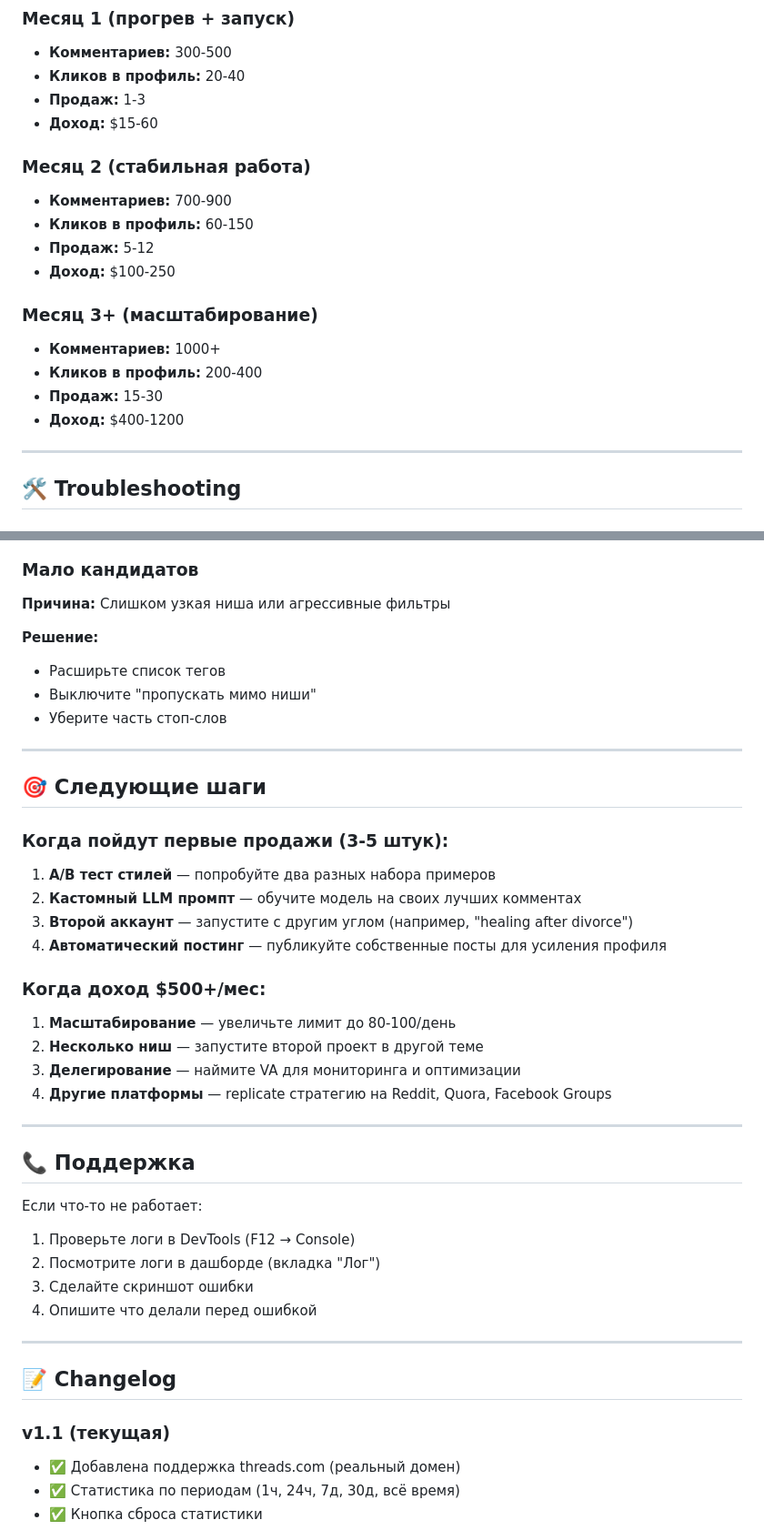
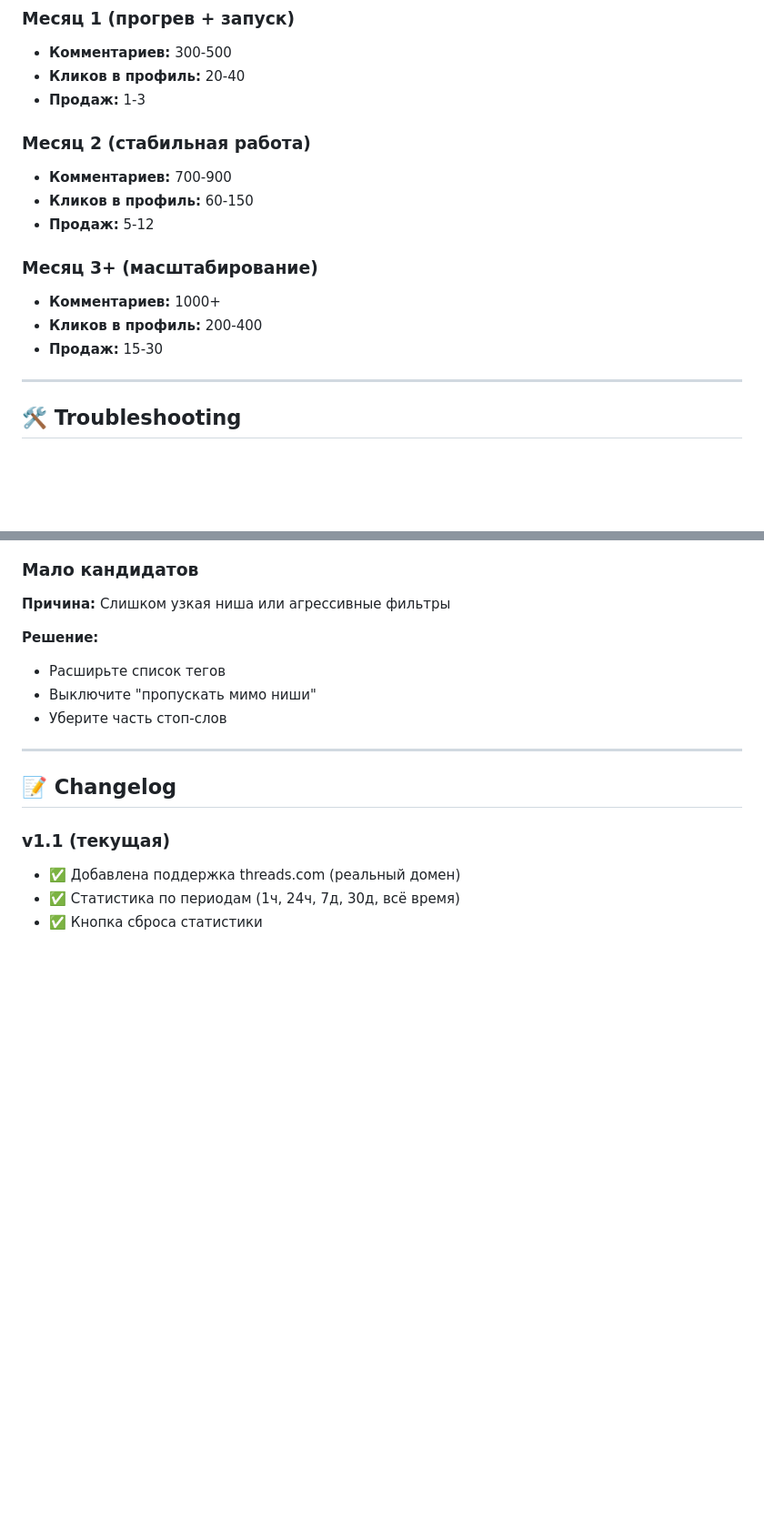
Before and after one commit to KOSMOBOB/threadpilot, a Markdown page: README.md, 2 parts joined by grey strips. Shown at 91% size. Rendered like a GitHub page; blank space fills up the shorter version.

Commit message:
Update README by removing income and next steps
Removed income estimates and next steps sections from the README.

```diff
--- a/README.md
+++ b/README.md
@@ -358,19 +358,16 @@ You are commenting on Threads posts from a real person who is sharing a personal
 - **Комментариев:** 300-500
 - **Кликов в профиль:** 20-40
 - **Продаж:** 1-3
-- **Доход:** $15-60
 
 ### Месяц 2 (стабильная работа)
 - **Комментариев:** 700-900
 - **Кликов в профиль:** 60-150
 - **Продаж:** 5-12
-- **Доход:** $100-250
 
 ### Месяц 3+ (масштабирование)
 - **Комментариев:** 1000+
 - **Кликов в профиль:** 200-400
 - **Продаж:** 15-30
-- **Доход:** $400-1200
 
 ---
 
@@ -420,31 +417,6 @@ npm start
 
 ---
 
-## 🎯 Следующие шаги
-
-### Когда пойдут первые продажи (3-5 штук):
-1. **A/B тест стилей** — попробуйте два разных набора примеров
-2. **Кастомный LLM промпт** — обучите модель на своих лучших комментах
-3. **Второй аккаунт** — запустите с другим углом (например, "healing after divorce")
-4. **Автоматический постинг** — публикуйте собственные посты для усиления профиля
-
-### Когда доход $500+/мес:
-1. **Масштабирование** — увеличьте лимит до 80-100/день
-2. **Несколько ниш** — запустите второй проект в другой теме
-3. **Делегирование** — наймите VA для мониторинга и оптимизации
-4. **Другие платформы** — replicate стратегию на Reddit, Quora, Facebook Groups
-
----
-
-## 📞 Поддержка
-
-Если что-то не работает:
-1. Проверьте логи в DevTools (F12 → Console)
-2. Посмотрите логи в дашборде (вкладка "Лог")
-3. Сделайте скриншот ошибки
-4. Опишите что делали перед ошибкой
-
----
 
 ## 📝 Changelog
 
```
